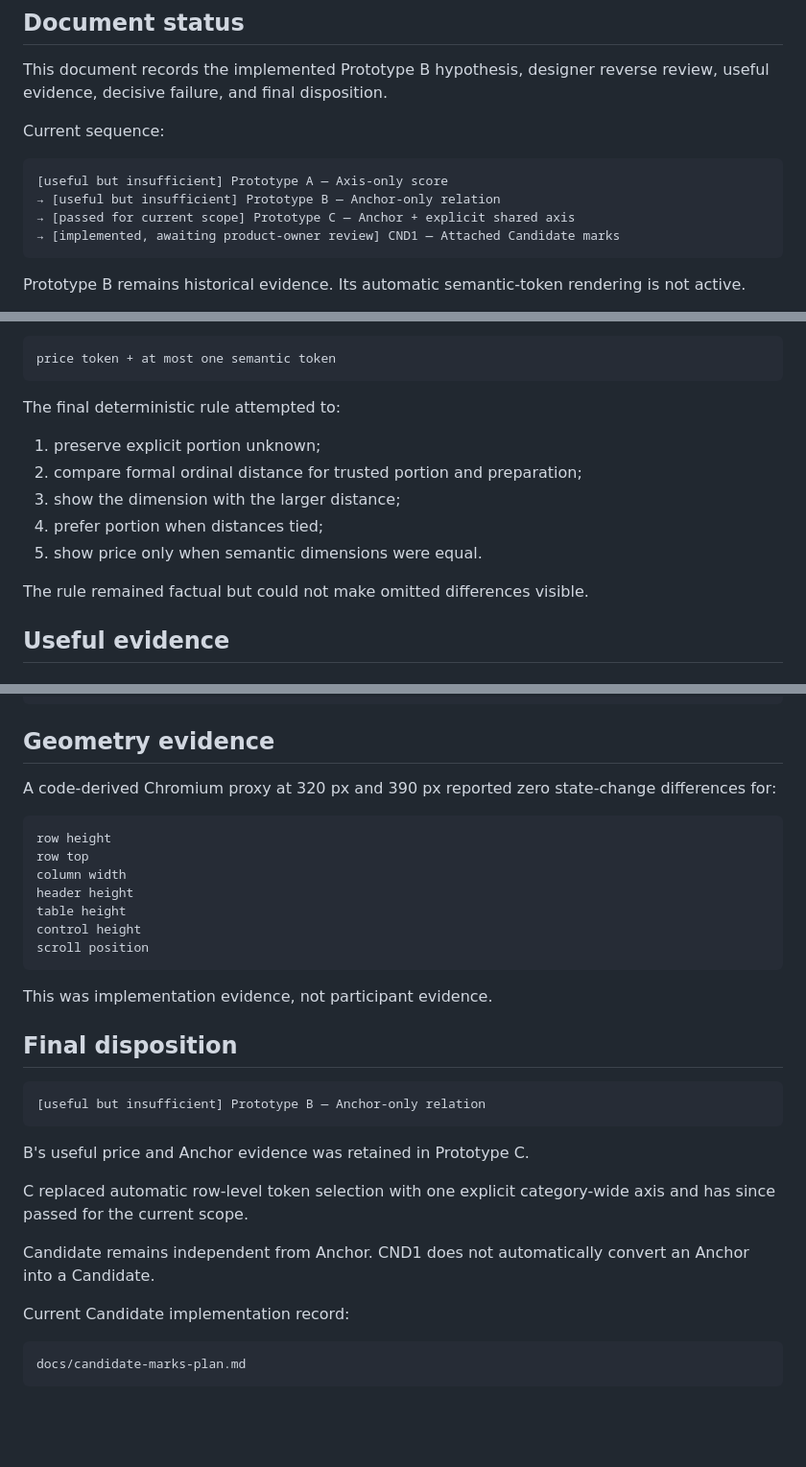
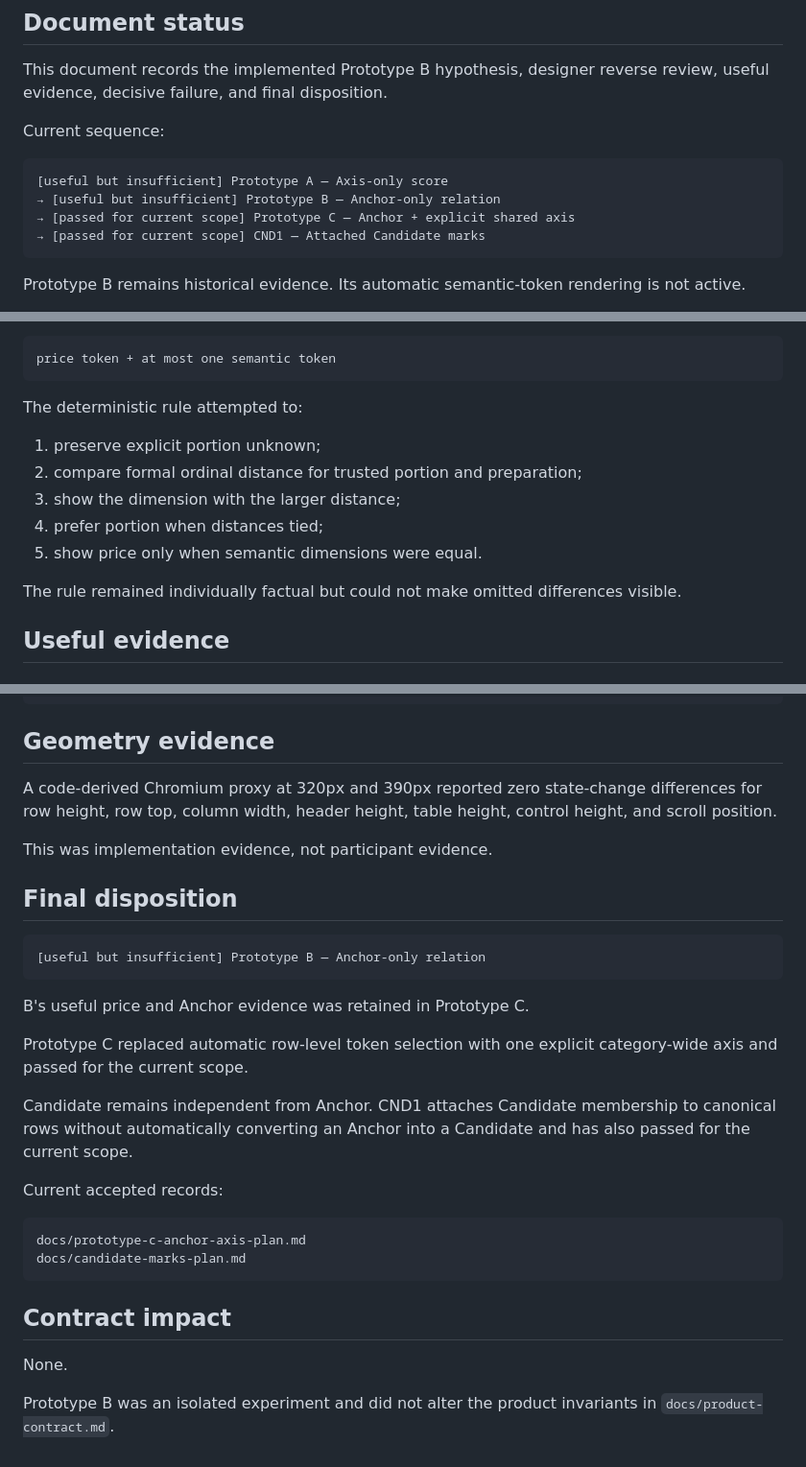
Before and after one commit to a20030824/menu-lens, a Markdown page: docs/prototype-b-anchor-plan.md, 3 parts joined by grey strips. Shown at 96% size. GitHub-like rendering; blank space fills up the shorter version.

Commit message:
docs(prototype-b): close historical sequence

````diff
--- a/docs/prototype-b-anchor-plan.md
+++ b/docs/prototype-b-anchor-plan.md
@@ -10,7 +10,7 @@ Current sequence:
 [useful but insufficient] Prototype A — Axis-only score
 → [useful but insufficient] Prototype B — Anchor-only relation
 → [passed for current scope] Prototype C — Anchor + explicit shared axis
-→ [implemented, awaiting product-owner review] CND1 — Attached Candidate marks
+→ [passed for current scope] CND1 — Attached Candidate marks
 ```
 
 Prototype B remains historical evidence. Its automatic semantic-token rendering is not active.
@@ -112,7 +112,7 @@ Maximum visible output:
 price token + at most one semantic token
 ```
 
-The final deterministic rule attempted to:
+The deterministic rule attempted to:
 
 1. preserve explicit portion unknown;
 2. compare formal ordinal distance for trusted portion and preparation;
@@ -120,7 +120,7 @@ The final deterministic rule attempted to:
 4. prefer portion when distances tied;
 5. show price only when semantic dimensions were equal.
 
-The rule remained factual but could not make omitted differences visible.
+The rule remained individually factual but could not make omitted differences visible.
 
 ## Useful evidence
 
@@ -219,17 +219,7 @@ reliable reduction of semantic reconstruction   INSUFFICIENT
 
 ## Geometry evidence
 
-A code-derived Chromium proxy at 320 px and 390 px reported zero state-change differences for:
-
-```text
-row height
-row top
-column width
-header height
-table height
-control height
-scroll position
-```
+A code-derived Chromium proxy at 320px and 390px reported zero state-change differences for row height, row top, column width, header height, table height, control height, and scroll position.
 
 This was implementation evidence, not participant evidence.
 
@@ -241,12 +231,19 @@ This was implementation evidence, not participant evidence.
 
 B's useful price and Anchor evidence was retained in Prototype C.
 
-C replaced automatic row-level token selection with one explicit category-wide axis and has since passed for the current scope.
+Prototype C replaced automatic row-level token selection with one explicit category-wide axis and passed for the current scope.
 
-Candidate remains independent from Anchor. CND1 does not automatically convert an Anchor into a Candidate.
+Candidate remains independent from Anchor. CND1 attaches Candidate membership to canonical rows without automatically converting an Anchor into a Candidate and has also passed for the current scope.
 
-Current Candidate implementation record:
+Current accepted records:
 
 ```text
+docs/prototype-c-anchor-axis-plan.md
 docs/candidate-marks-plan.md
 ```
+
+## Contract impact
+
+None.
+
+Prototype B was an isolated experiment and did not alter the product invariants in `docs/product-contract.md`.
````
Also changed, not shown: other parts of docs/prototype-b-anchor-plan.md (+1 -1 lines).
